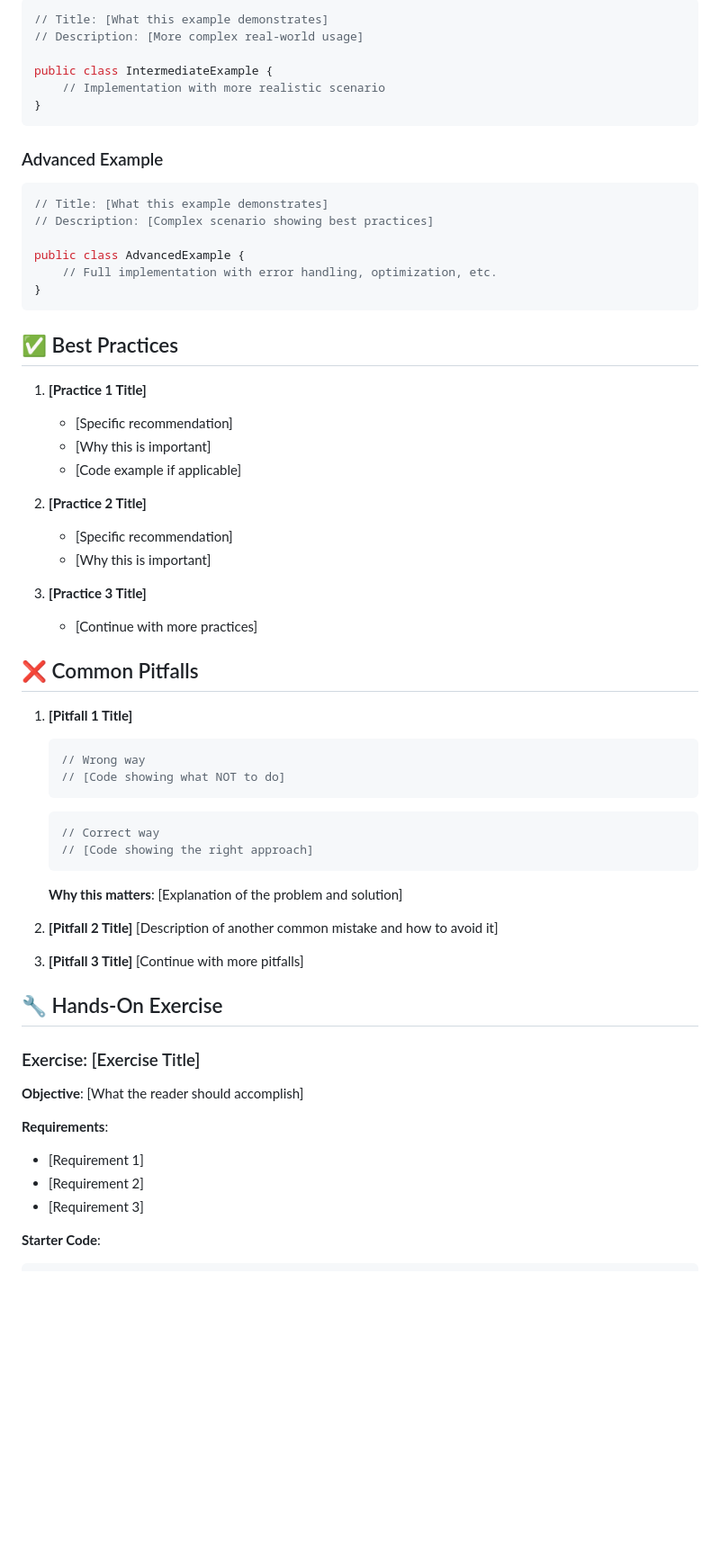
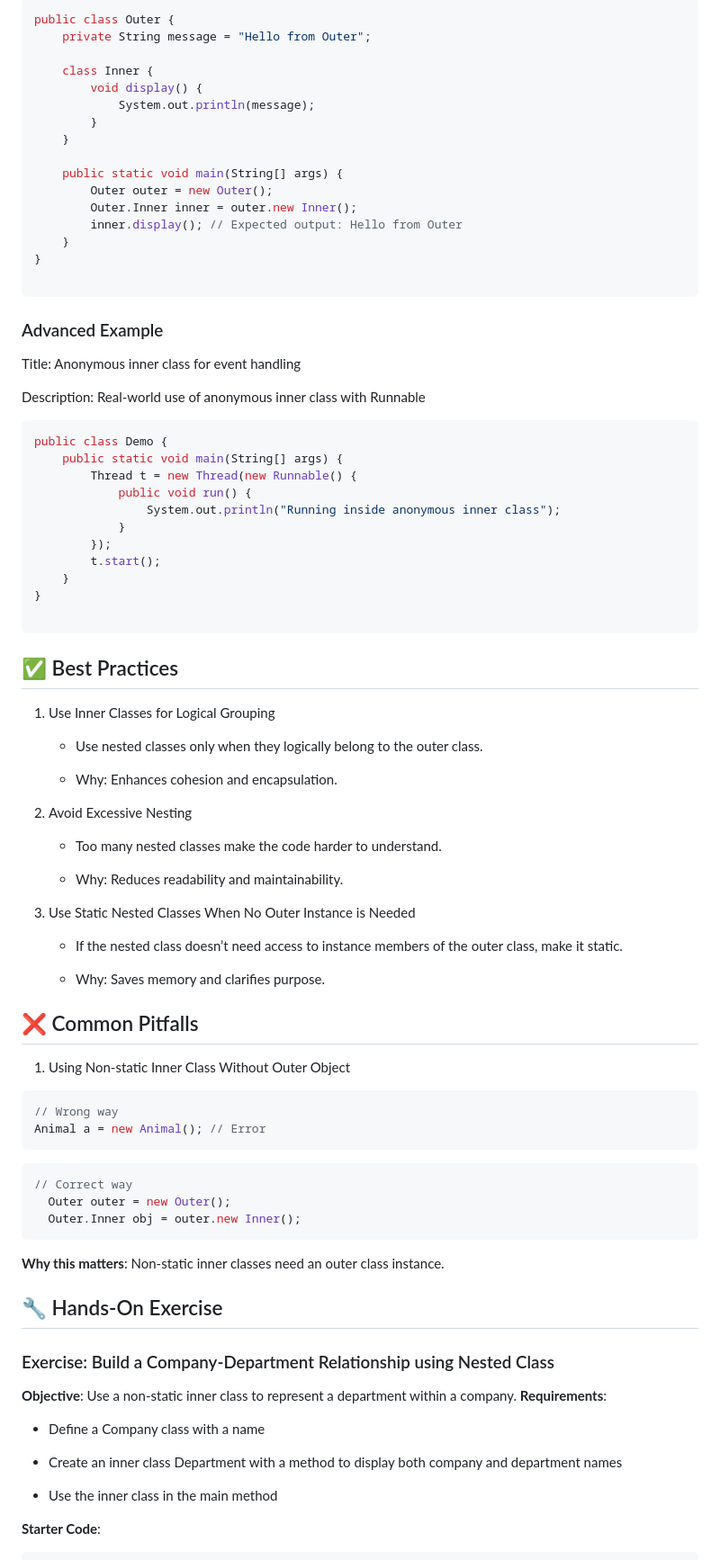
Before and after one commit to Sudhanshu-SRS/java-Document, a Markdown page: templates/topic-template.md, the part around the change printed below. Shown: that part at 90% size. GitHub-like rendering; blank space fills up the shorter version.

Commit message:
Nested Class in Java.md

````diff
--- a/templates/topic-template.md
+++ b/templates/topic-template.md
@@ -67,72 +92,91 @@ public class BasicExample {
 ```java
-// Title: [What this example demonstrates]
-// Description: [More complex real-world usage]
+public class Outer {
+    private String message = "Hello from Outer";
 
-public class IntermediateExample {
-    // Implementation with more realistic scenario
+    class Inner {
+        void display() {
+            System.out.println(message);
+        }
+    }
+
+    public static void main(String[] args) {
+        Outer outer = new Outer();
+        Outer.Inner inner = outer.new Inner();
+        inner.display(); // Expected output: Hello from Outer
+    }
 }
+
 ```
 
 ### Advanced Example
 
+Title: Anonymous inner class for event handling
+
+Description: Real-world use of anonymous inner class with Runnable
+
 ```java
-// Title: [What this example demonstrates]
-// Description: [Complex scenario showing best practices]
+public class Demo {
+    public static void main(String[] args) {
+        Thread t = new Thread(new Runnable() {
+            public void run() {
+                System.out.println("Running inside anonymous inner class");
+            }
+        });
+        t.start();
+    }
+}
 
-public class AdvancedExample {
-    // Full implementation with error handling, optimization, etc.
-}
 ```
 
 ## ✅ Best Practices
 
-1. **[Practice 1 Title]**
+1. Use Inner Classes for Logical Grouping
 
-   - [Specific recommendation]
-   - [Why this is important]
-   - [Code example if applicable]
+   - Use nested classes only when they logically belong to the outer class.
 
-2. **[Practice 2 Title]**
+   - Why: Enhances cohesion and encapsulation.
 
-   - [Specific recommendation]
-   - [Why this is important]
 
-3. **[Practice 3 Title]**
-   - [Continue with more practices]
+2. Avoid Excessive Nesting
 
+   - Too many nested classes make the code harder to understand.
+
+    - Why: Reduces readability and maintainability.
+
+4. Use Static Nested Classes When No Outer Instance is Needed
+
+     - If the nested class doesn’t need access to instance members of the outer class, make it static.
+
+     - Why: Saves memory and clarifies purpose.
 ## ❌ Common Pitfalls
 
-1. **[Pitfall 1 Title]**
+1. Using Non-static Inner Class Without Outer Object
 
-   ```java
-   // Wrong way
-   // [Code showing what NOT to do]
+  ```java
+  // Wrong way
+  Animal a = new Animal(); // Error
    ```
 
    ```java
-   // Correct way
-   // [Code showing the right approach]
+  // Correct way
+     Outer outer = new Outer();
+     Outer.Inner obj = outer.new Inner();
    ```
 
-   **Why this matters**: [Explanation of the problem and solution]
-
-2. **[Pitfall 2 Title]**
-   [Description of another common mistake and how to avoid it]
-
-3. **[Pitfall 3 Title]**
-   [Continue with more pitfalls]
+   **Why this matters**: Non-static inner classes need an outer class instance.
 
 ## 🔧 Hands-On Exercise
 
-### Exercise: [Exercise Title]
+### Exercise:  Build a Company-Department Relationship using Nested Class
 
-**Objective**: [What the reader should accomplish]
-
+**Objective**: Use a non-static inner class to represent a department within a company.
 **Requirements**:
 
-- [Requirement 1]
-- [Requirement 2]
-- [Requirement 3]
+- Define a Company class with a name
+
+- Create an inner class Department with a method to display both company and department names
+
+- Use the inner class in the main method
 
 **Starter Code**:
 
````
Also changed, not shown: other parts of templates/topic-template.md (+110 -69 lines).
